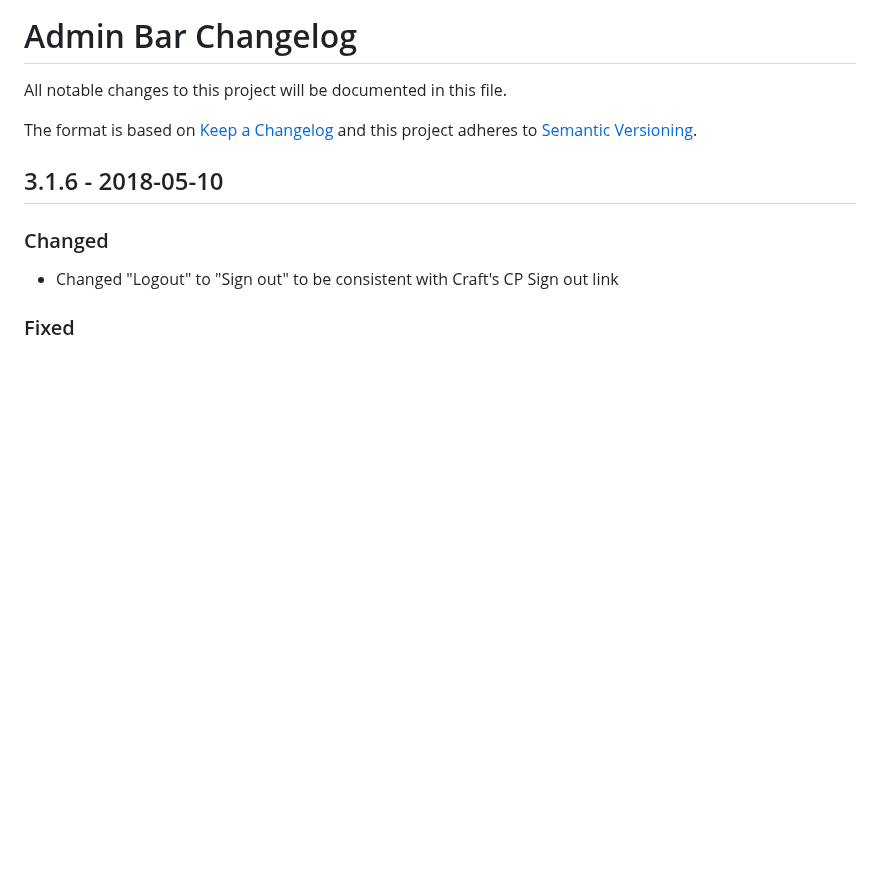
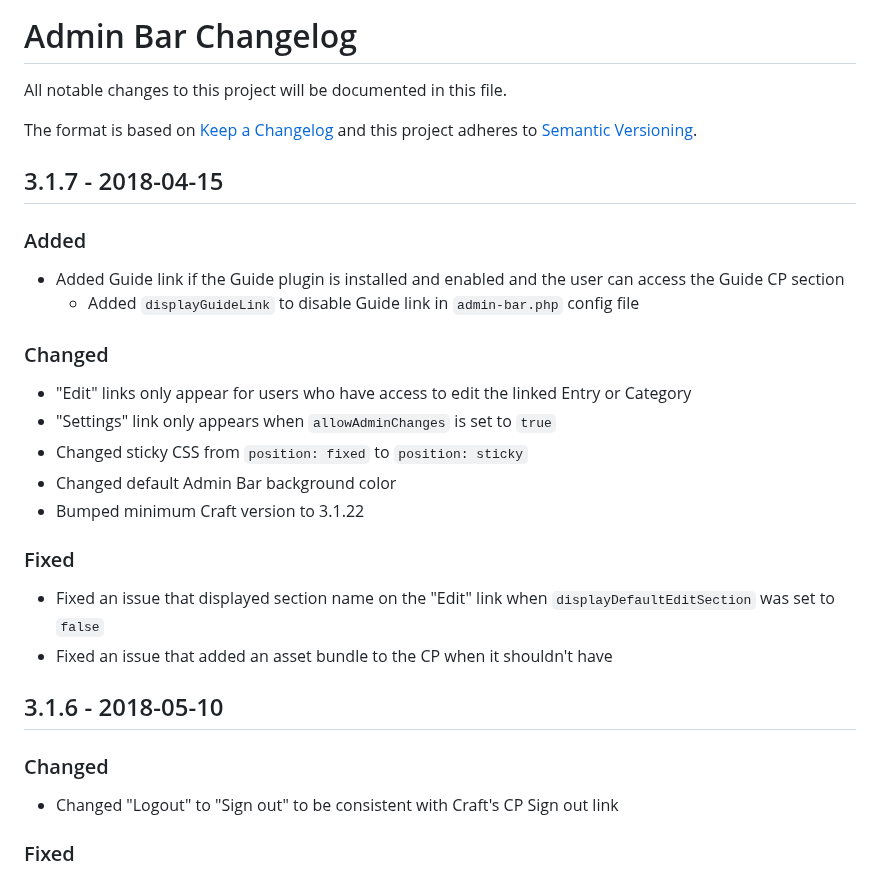
Before and after one commit to wbrowar/craft-admin-bar, a Markdown page: CHANGELOG.md, the part around the change. GitHub-like rendering; blank space fills up the shorter version.

Commit message:
Version 3.1.7

```diff
--- a/CHANGELOG.md
+++ b/CHANGELOG.md
@@ -3,6 +3,22 @@
 All notable changes to this project will be documented in this file.
 
 The format is based on [Keep a Changelog](http://keepachangelog.com/) and this project adheres to [Semantic Versioning](http://semver.org/).
+
+## 3.1.7 - 2018-04-15
+### Added
+- Added Guide link if the Guide plugin is installed and enabled and the user can access the Guide CP section
+  - Added `displayGuideLink` to disable Guide link in `admin-bar.php` config file
+
+### Changed
+- "Edit" links only appear for users who have access to edit the linked Entry or Category
+- "Settings" link only appears when `allowAdminChanges` is set to `true`
+- Changed sticky CSS from `position: fixed` to `position: sticky`
+- Changed default Admin Bar background color
+- Bumped minimum Craft version to 3.1.22
+
+### Fixed
+- Fixed an issue that displayed section name on the "Edit" link when `displayDefaultEditSection` was set to `false`
+- Fixed an issue that added an asset bundle to the CP when it shouldn't have
 
 
 ## 3.1.6 - 2018-05-10
```
Also changed, not shown: README.md (+5 -4 lines), resources/screenshots/screenshot-bar.png, 12 other files.
